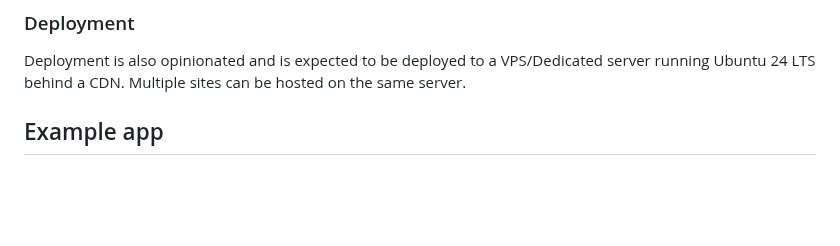
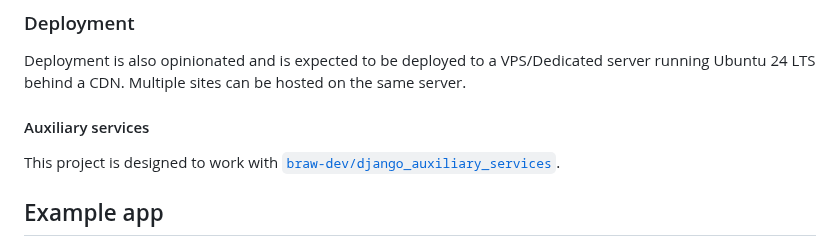
Before and after one commit to braw-dev/django_project_template, a Markdown page: README.md, the part around one of its changes. GitHub-like rendering; blank space fills up the shorter version.

Commit message:
link to auxiliary services

```diff
--- a/README.md
+++ b/README.md
@@ -82,6 +82,10 @@ Deployment is also opinionated and is expected to be deployed to a VPS/Dedicated
 <!-- TODO(kisamoto): Diagram of infrastructure -->
 
 <!-- Todo(kisamoto): Add ansible scripts for setup and deployment -->
+
+#### Auxiliary services
+
+This project is designed to work with [`braw-dev/django_auxiliary_services`](https://github.com/braw-dev/django_auxiliary_services).
 
 ## Example app
 
```
Also changed, not shown: other parts of README.md (+4 -0 lines).
